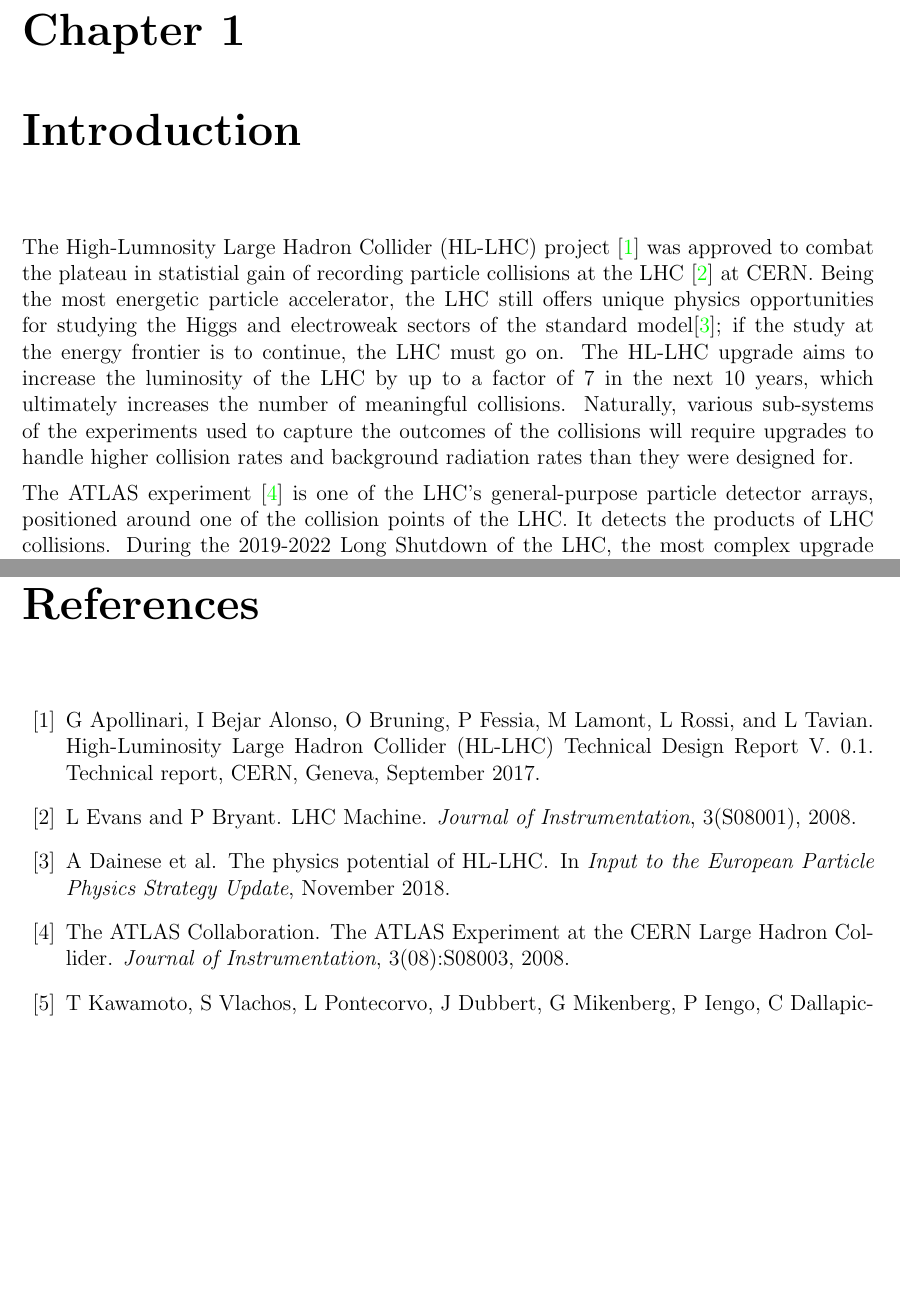
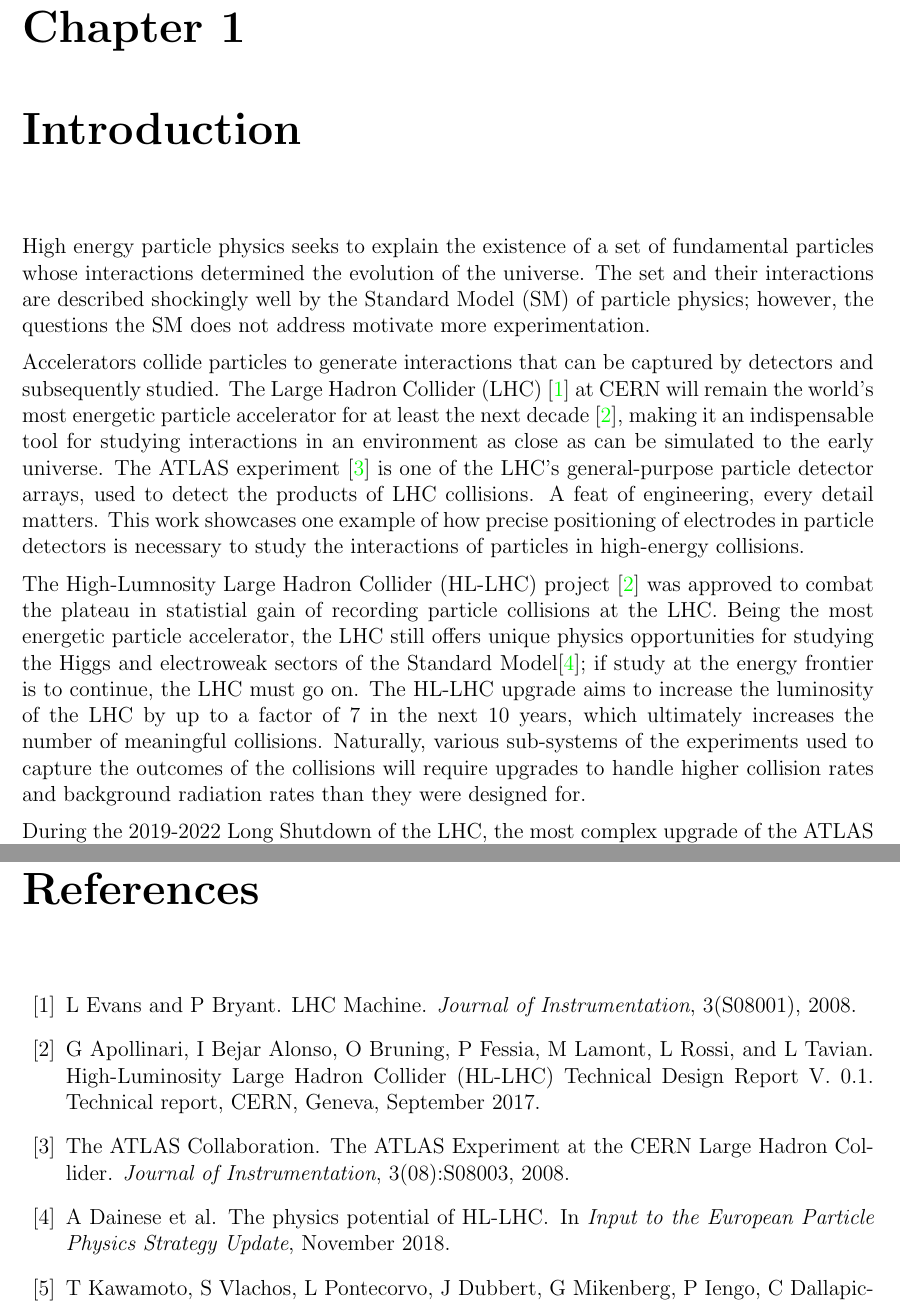
Before and after one commit to liaformenti/thesis, a LaTeX thesis (thesis.tex, which reads chapters/1_Introduction.tex): two parts of pages 9 and 62 of 82 before the commit and two parts of pages 9 and 63 of 83 after it, joined at a grey line, cut so that both start at the same text, the shorter picture padded with empty space. Compiled offline with pdfLaTeX.

Commit message:
Added new first paragraph of thesis so I do not start with the HL-LHC directly

```diff
--- a/chapters/1_Introduction.tex
+++ b/chapters/1_Introduction.tex
@@ -18,10 +18,17 @@
 %The questions proposed in the first recorded physics case for the Large Hadron Collider (LHC) are still only
 %If the study of particle physics is to continue, studying the Higgs boson
 
+% making it an indispensable tool for studying particle physics interactions in an environment as close as can be simulated to the early universe.
+
 %TODO : Start with the physics motivation of particle physics and accelerators, then LHC (energy frontier), then HL-LHC (BV, 2021-09-23)
-The High-Lumnosity Large Hadron Collider (HL-LHC) project~\cite{hl_lhc_tdr} was approved to combat the plateau in statistial gain of recording particle collisions at the LHC~\cite{evans_lhc_2008} at CERN. Being the most energetic particle accelerator, the LHC still offers unique physics opportunities for studying the Higgs and electroweak sectors of the standard model\cite{dainese_physics_2018}; if the study at the energy frontier is to continue, the LHC must go on. The HL-LHC upgrade aims to increase the luminosity of the LHC by up to a factor of 7 in the next 10 years, which ultimately increases the number of meaningful collisions. Naturally, various sub-systems of the experiments used to capture the outcomes of the collisions will require upgrades to handle higher collision rates and background radiation rates than they were designed for.
+High energy particle physics seeks to explain the existence of a set of fundamental particles whose interactions determined the evolution of the universe. The set and their interactions are described shockingly well by the Standard Model (SM) of particle physics; however, the questions the SM does not address motivate more experimentation.
 
-The ATLAS experiment~\cite{collaboration_atlas_2008} is one of the LHC's general-purpose particle detector arrays, positioned around one of the collision points of the LHC. It detects the products of LHC collisions. During the 2019-2022 Long Shutdown of the LHC, the most complex upgrade of the ATLAS experiment is the replacement of the small wheels of the muon spectrometer with the so-called New Small Wheels (NSWs)~\cite{nsw_tdr}. The NSW upgrade addresses both the expected decrease in hit efficiency in the precision tracking detectors of the current small wheel expected and the high fake trigger rate of the muon spectrometer. Two different detector technologies will be installed, stacked on the NSW frame: micromegas (MMs) and small-strip thin gap chambers (sTGCs). MMs are optimized for precision tracking while sTGCs are optimized for rapid triggering, although each will provide complete coverage and redundancy over the area of the NSW. Canada was responsible for providing 1/4 of the required sTGCs.
+Accelerators collide particles to generate interactions that can be captured by detectors and subsequently studied. The Large Hadron Collider (LHC)~\cite{evans_lhc_2008} at CERN will remain the world's most energetic particle accelerator for at least the next decade~\cite{hl_lhc_tdr}, making it an indispensable tool for studying interactions in an environment as close as can be simulated to the early universe. The ATLAS experiment~\cite{collaboration_atlas_2008} is one of the LHC's general-purpose particle detector arrays, used to detect the products of LHC collisions. A feat of engineering, every detail matters. This work showcases one example of how precise positioning of electrodes in particle detectors is necessary to study the interactions of particles in high-energy collisions.
+
+The High-Lumnosity Large Hadron Collider (HL-LHC) project~\cite{hl_lhc_tdr} was approved to combat the plateau in statistial gain of recording particle collisions at the LHC. Being the most energetic particle accelerator, the LHC still offers unique physics opportunities for studying the Higgs and electroweak sectors of the Standard Model\cite{dainese_physics_2018}; if study at the energy frontier is to continue, the LHC must go on. The HL-LHC upgrade aims to increase the luminosity of the LHC by up to a factor of 7 in the next 10 years, which ultimately increases the number of meaningful collisions. Naturally, various sub-systems of the experiments used to capture the outcomes of the collisions will require upgrades to handle higher collision rates and background radiation rates than they were designed for.
+
+% The ATLAS experiment~\cite{collaboration_atlas_2008} is one of the LHC's general-purpose particle detector arrays, positioned around one of the collision points of the LHC. It detects the products of LHC collisions.
+During the 2019-2022 Long Shutdown of the LHC, the most complex upgrade of the ATLAS experiment is the replacement of the small wheels of the muon spectrometer with the so-called New Small Wheels (NSWs)~\cite{nsw_tdr}. The NSW upgrade addresses both the expected decrease in hit efficiency in the precision tracking detectors of the current small wheel expected and the high fake trigger rate of the muon spectrometer. Two different detector technologies will be installed, stacked on the NSW frame: micromegas (MMs) and small-strip thin gap chambers (sTGCs). MMs are optimized for precision tracking while sTGCs are optimized for rapid triggering, although each will provide complete coverage and redundancy over the area of the NSW. Canada was responsible for providing 1/4 of the required sTGCs.
 
 To reduce the fake trigger rate, the NSW will provide better track angular resolution to the ATLAS trigger system to reject tracks that do not originate from the collision~\cite{nsw_tdr}. sTGCs provide \SI{100}{\micro\meter} position resolution per detector plane~\cite{abusleme_performance_2016}, and are stacked in four (called an sTGC quadruplet) to provide \SI{1}{mrad} angular resolution on tracks~\cite{nsw_tdr, perez-codina_small-strip_2016}. To be fast enough to provide this information to the trigger, they were designed with the smallest number of readout electrodes~\cite{nsw_tdr}. sTGCs are gas ionization chambers where a thin volume of gas is held between two cathode boards. One boards is segmented into pad electrodes (of varying areas around \SI{300}{\centi\meter\squared}) and one is segmented into strip electrodes of \SI{3.2}{mm} pitch. The signals picked up by the pads due to a passing charged particle are used to select which strip electrodes to readout. The position of the particle track in the precision coordinate can then be reconstructed from the strip signals to provide the track angle to the trigger fast enough for the trigger to decide if the particle came from the interaction or not~\cite{nsw_tdr}.
 
```
